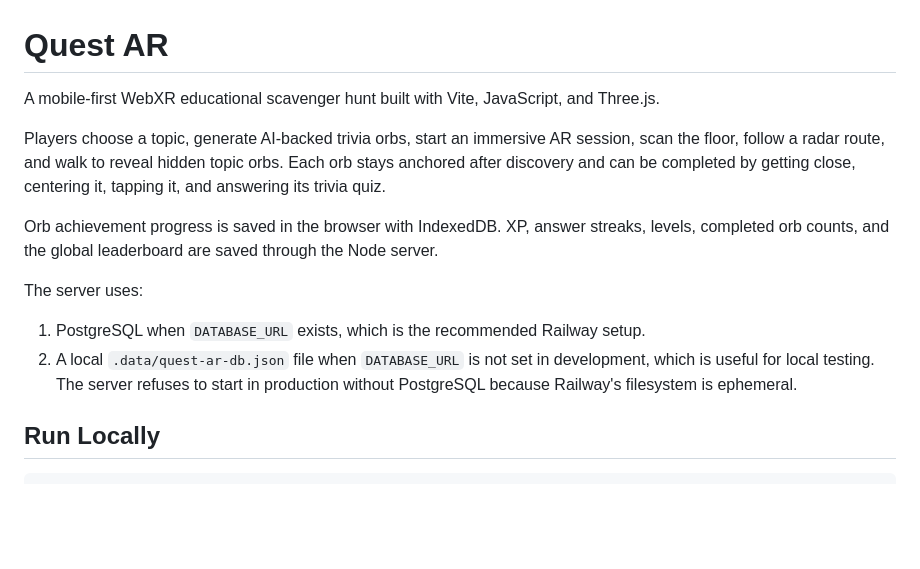
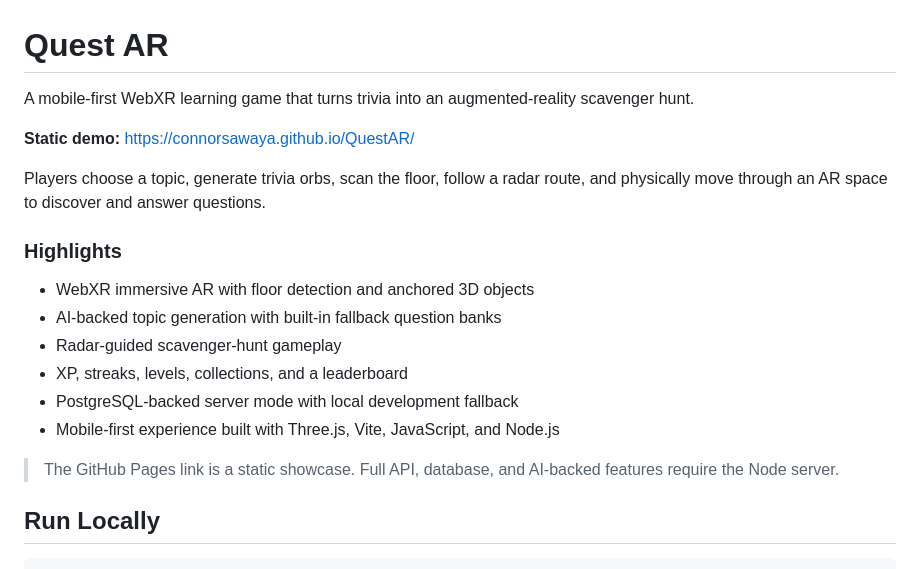
Before and after one commit to ConnorSawaya/QuestAR, a Markdown page: README.md, the part around the change. GitHub-like rendering; blank space fills up the shorter version.

Commit message:
docs: improve project showcase

```diff
--- a/README.md
+++ b/README.md
@@ -1,15 +1,22 @@
 # Quest AR
 
-A mobile-first WebXR educational scavenger hunt built with Vite, JavaScript, and Three.js.
+A mobile-first WebXR learning game that turns trivia into an augmented-reality scavenger hunt.
 
-Players choose a topic, generate AI-backed trivia orbs, start an immersive AR session, scan the floor, follow a radar route, and walk to reveal hidden topic orbs. Each orb stays anchored after discovery and can be completed by getting close, centering it, tapping it, and answering its trivia quiz.
+**Static demo:** https://connorsawaya.github.io/QuestAR/
 
-Orb achievement progress is saved in the browser with IndexedDB. XP, answer streaks, levels, completed orb counts, and the global leaderboard are saved through the Node server.
+Players choose a topic, generate trivia orbs, scan the floor, follow a radar route, and physically move through an AR space to discover and answer questions.
 
-The server uses:
+### Highlights
 
-1. PostgreSQL when `DATABASE_URL` exists, which is the recommended Railway setup.
-2. A local `.data/quest-ar-db.json` file when `DATABASE_URL` is not set in development, which is useful for local testing. The server refuses to start in production without PostgreSQL because Railway's filesystem is ephemeral.
+- WebXR immersive AR with floor detection and anchored 3D objects
+- AI-backed topic generation with built-in fallback question banks
+- Radar-guided scavenger-hunt gameplay
+- XP, streaks, levels, collections, and a leaderboard
+- PostgreSQL-backed server mode with local development fallback
+- Mobile-first experience built with Three.js, Vite, JavaScript, and Node.js
+
+> The GitHub Pages link is a static showcase. Full API, database, and AI-backed features require the Node server.
+
 
 ## Run Locally
 
```
